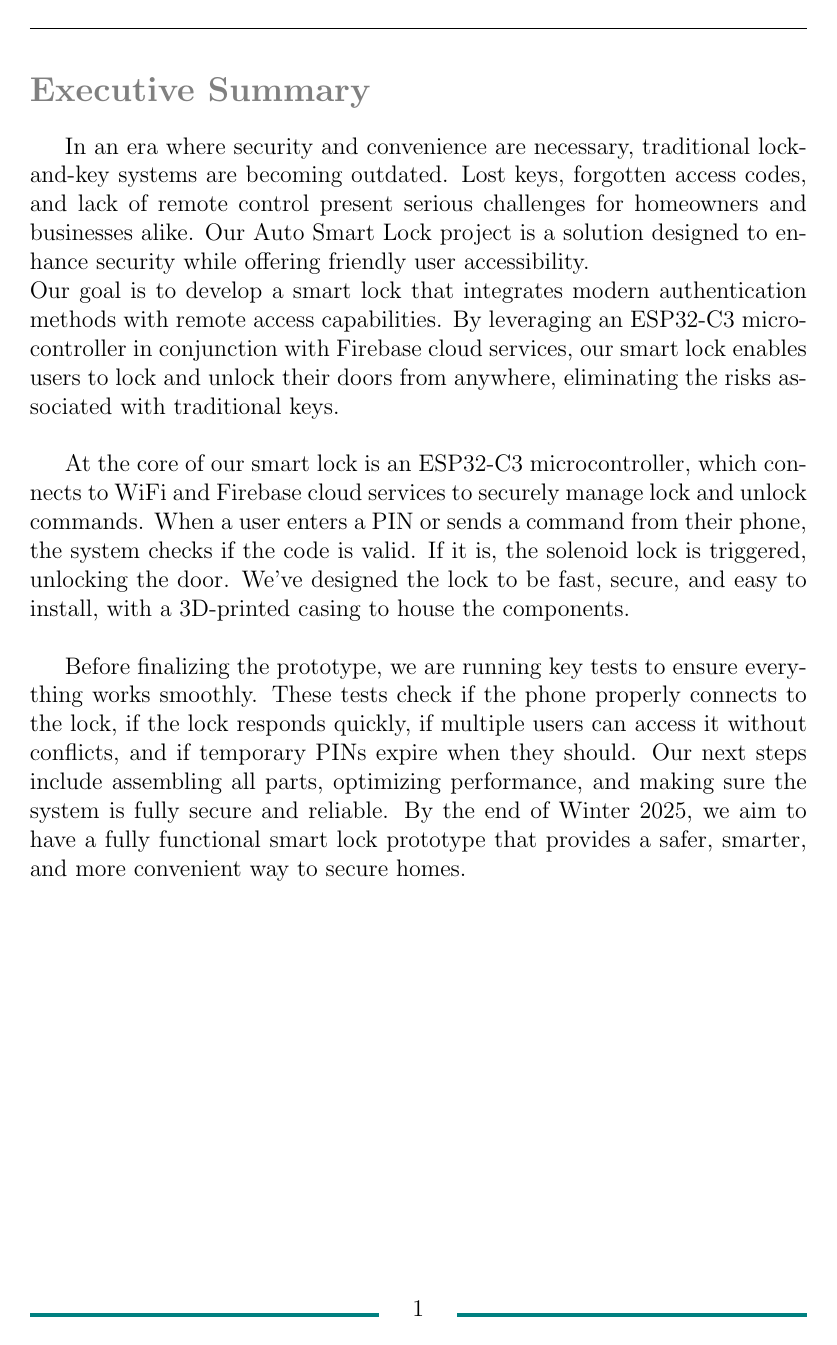
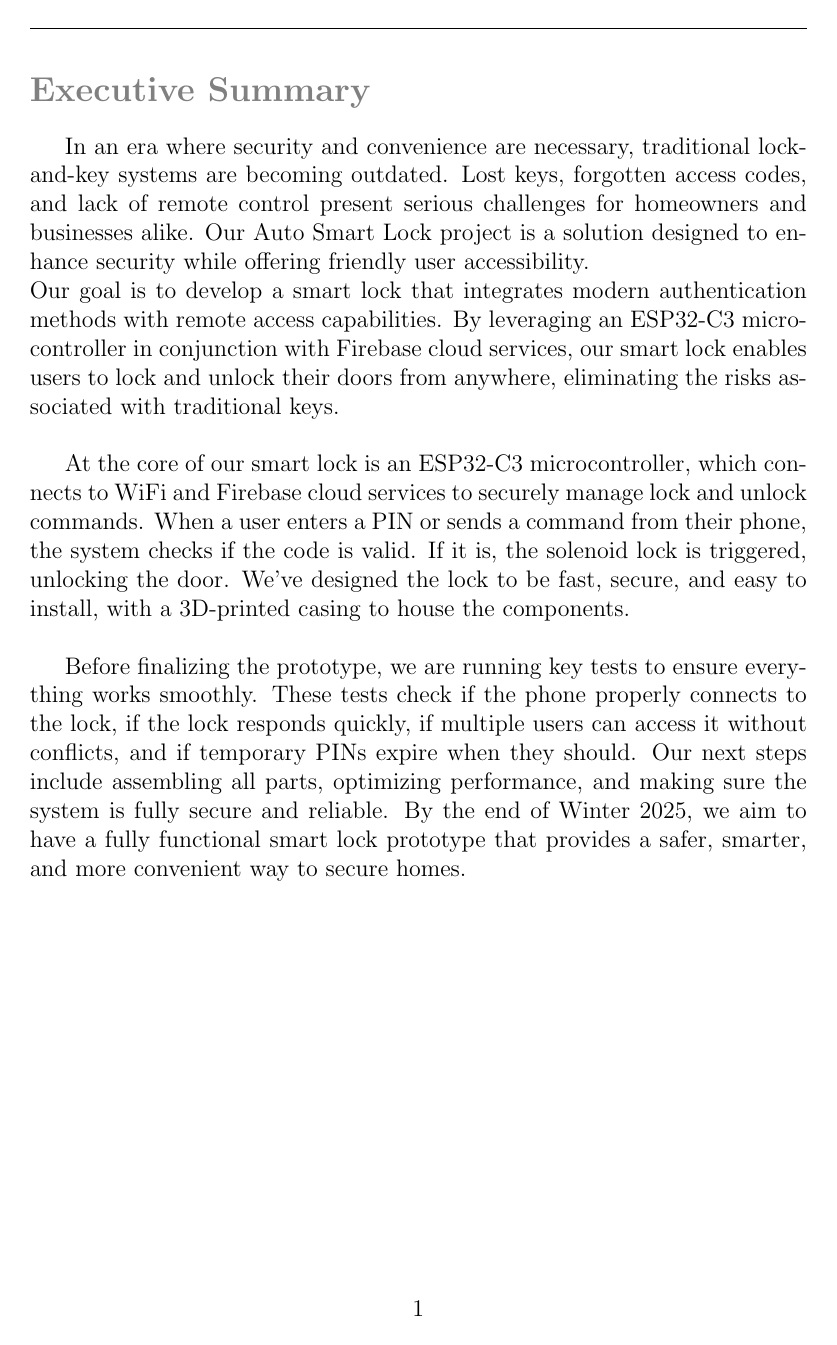
Before and after one commit to neenanhi/CSE123_Project, a LaTeX document (docs/DesignDoc/DesignDoc.tex): page 2 of 53. Compiled offline with pdfLaTeX.

Commit message:
removal of the line at the bottom

```diff
--- a/docs/DesignDoc/DesignDoc.tex
+++ b/docs/DesignDoc/DesignDoc.tex
@@ -15,9 +15,6 @@
 \pagestyle{fancy}
 
 \fancyhf{}
-\fancyfoot[L]{\textcolor{teal}{\rule[0mm]{0.45\linewidth}{2pt}}}
-\fancyfoot[R]{\textcolor{teal}{\rule[0mm]{0.45\linewidth}{2pt}}}
-
 \fancyfoot[C]{\thepage}
 
 \renewcommand{\contentsname}{\textcolor{teal}{Table of Contents}}
```
